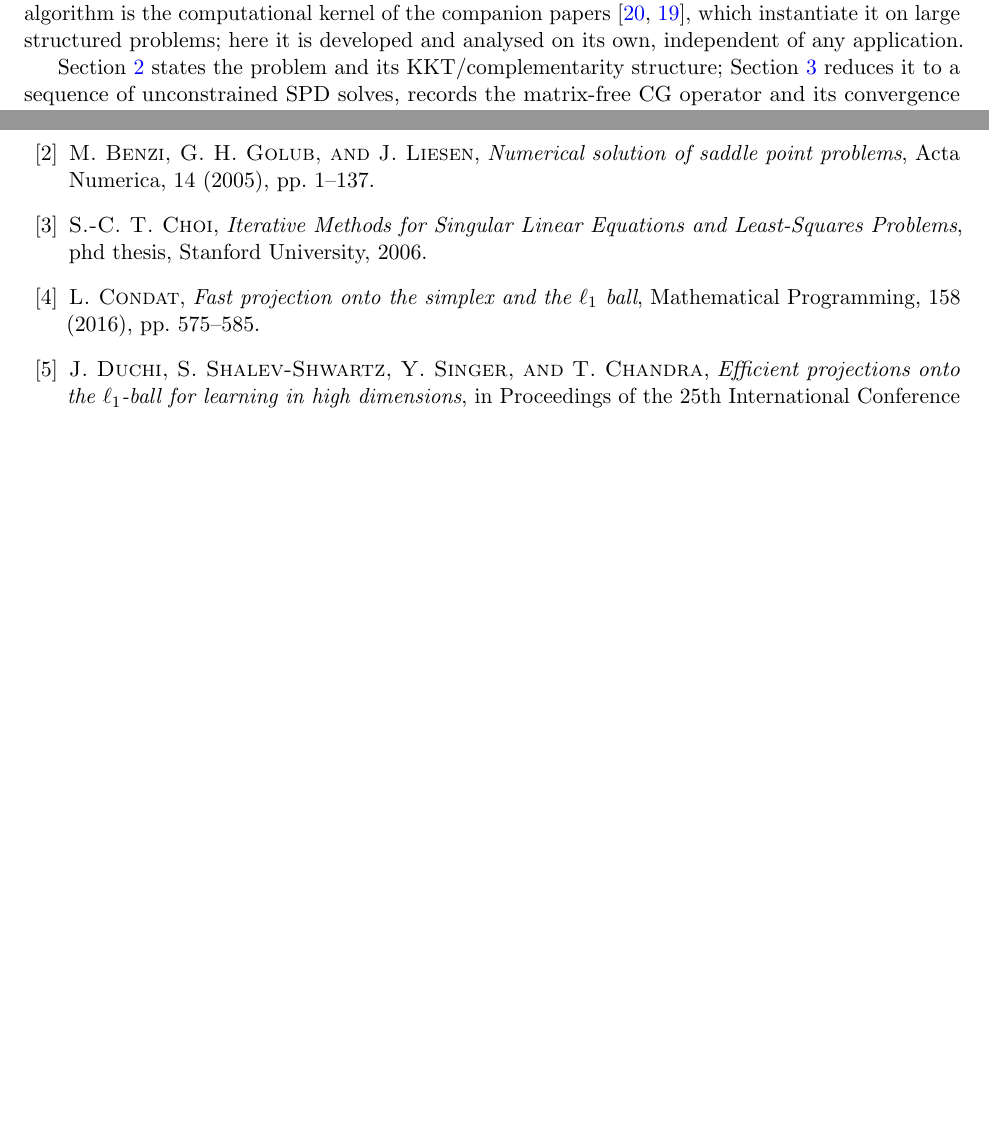
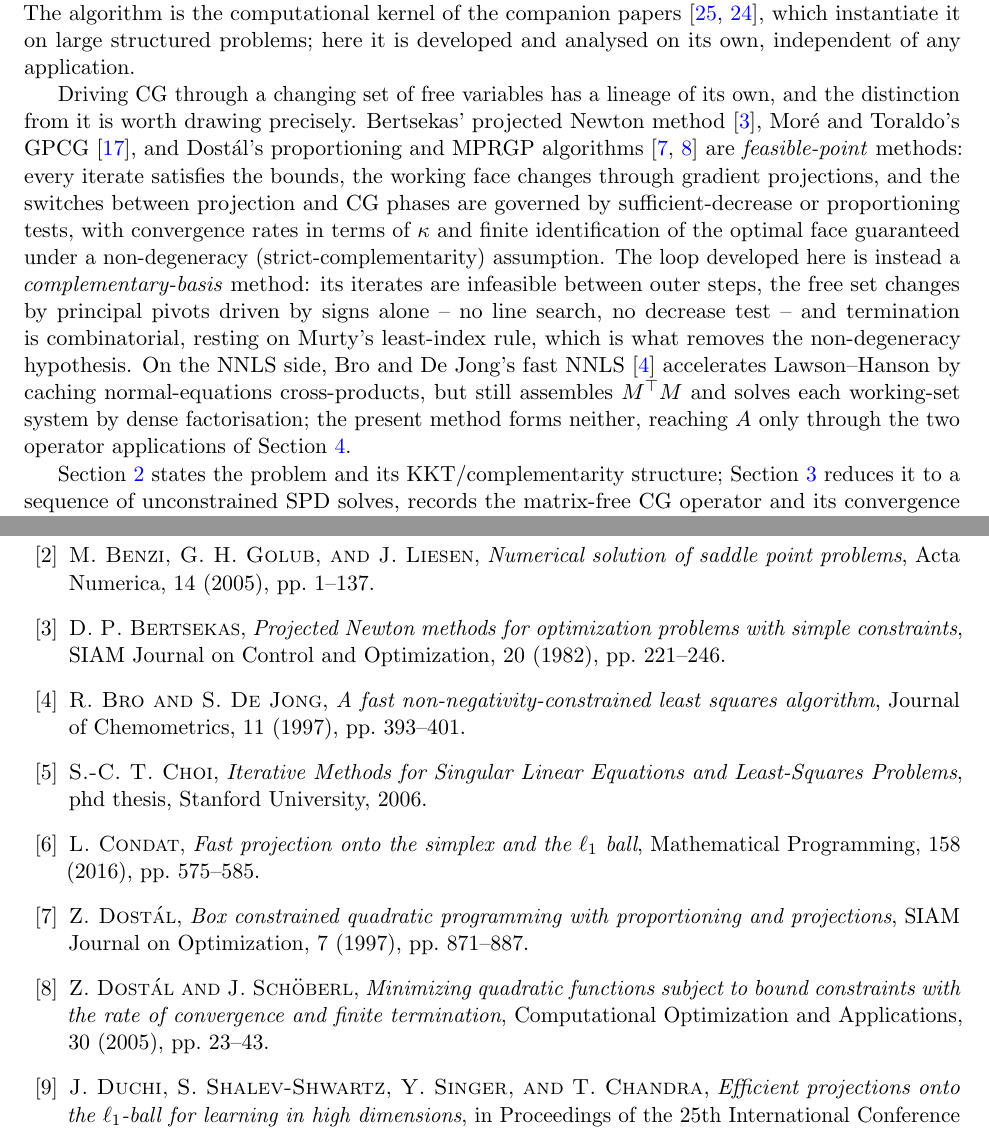
Before and after one commit to Jebel-Quant/mean_variance_solvers, a LaTeX paper (non_negative_cg/nncg_paper.tex, which reads matrix_free/bib/refs.bib, non_negative_cg/sections/s1_introduction.tex): two parts of pages 3 and 14 of 15 before the commit and two parts of pages 3 and 15 of 16 after it, joined at a grey line, cut so that both start at the same text, the shorter picture padded with empty space. Compiled offline with pdfLaTeX.

Commit message:
nncg: position against GPCG, MPRGP, projected Newton, and fast NNLS
Closes #6.

Adds the missing related-work positioning for the CG-on-the-free-set
lineage. New intro paragraph draws the structural distinction: Bertsekas'
projected Newton, More-Toraldo GPCG, and Dostal's proportioning/MPRGP are
feasible-point methods (projection-driven working-set changes, decrease/
proportioning tests, finite face identification under strict
complementarity), whereas this note's loop is a complementary-basis method
(iterates infeasible between outer steps, sign-driven principal pivots, and
a combinatorial termination argument via Murty's least-index rule that
removes the non-degeneracy hypothesis). Bro-de Jong fast NNLS is
differentiated on the operator side: it caches normal-equations
cross-products but still assembles M^T M and factorises densely.

Five entries added to the shared bibliography (bertsekas1982,
moretoraldo1991, dostal1997, dostalschoberl2005, brodejong1997); additions
only, so the companion papers are unaffected.

Co-Authored-By: Claude Opus 4.8 (1M context) <noreply@anthropic.com>

```diff
--- a/matrix_free/bib/refs.bib
+++ b/matrix_free/bib/refs.bib
@@ -37,6 +37,16 @@
   pages   = {1--137},
 }
 
+@article{bertsekas1982,
+  author  = {Bertsekas, Dimitri P.},
+  title   = {Projected {Newton} methods for optimization problems with simple constraints},
+  journal = {SIAM Journal on Control and Optimization},
+  year    = {1982},
+  volume  = {20},
+  number  = {2},
+  pages   = {221--246},
+}
+
 @book{bouchaud2003,
   author    = {Bouchaud, Jean-Philippe and Potters, Marc},
   title     = {Theory of Financial Risk and Derivative Pricing: From Statistical Physics to Risk Management},
@@ -53,3 +69,7 @@
+  year    = {1997},
+  volume  = {11},
+  number  = {5},
+  pages   = {393--401},
 }
 
 @article{bunch1977,
@@ -119,3 +139,12 @@
   volume  = {17},
   number  = {83},
   pages   = {1--5},
+}
+
+@article{dostal1997,
+  author  = {Dost{\'a}l, Zden{\v e}k},
+  title   = {Box constrained quadratic programming with proportioning and projections},
+  journal = {SIAM Journal on Optimization},
+  year    = {1997},
+  volume  = {7},
+  number  = {3},
@@ -122,3 +156,9 @@
+  title   = {Minimizing quadratic functions subject to bound constraints with the rate of convergence and finite termination},
+  journal = {Computational Optimization and Applications},
+  year    = {2005},
+  volume  = {30},
+  number  = {1},
+  pages   = {23--43},
 }
 
 @inproceedings{duchi2008,
@@ -271,3 +316,8 @@
+  journal = {SIAM Journal on Optimization},
+  year    = {1991},
+  volume  = {1},
+  number  = {1},
+  pages   = {93--113},
 }
 
 @book{nesterov2004,
--- a/non_negative_cg/sections/s1_introduction.tex
+++ b/non_negative_cg/sections/s1_introduction.tex
@@ -82,6 +82,24 @@ papers~\cite{schmelzer2026matrixfree,schmelzer2026rmt}, which instantiate it on
 structured problems; here it is developed and analysed on its own, independent of any
 application.
 
+Driving CG through a changing set of free variables has a lineage of its own, and the
+distinction from it is worth drawing precisely. Bertsekas' projected Newton
+method~\cite{bertsekas1982}, Mor\'e and Toraldo's GPCG~\cite{moretoraldo1991}, and Dost\'al's
+proportioning and MPRGP algorithms~\cite{dostal1997,dostalschoberl2005} are \emph{feasible-point}
+methods: every iterate satisfies the bounds, the working face changes through gradient
+projections, and the switches between projection and CG phases are governed by
+sufficient-decrease or proportioning tests, with convergence rates in terms of $\kappa$ and
+finite identification of the optimal face guaranteed under a non-degeneracy
+(strict-complementarity) assumption. The loop developed here is instead a
+\emph{complementary-basis} method: its iterates are infeasible between outer steps, the free
+set changes by principal pivots driven by signs alone -- no line search, no decrease test --
+and termination is combinatorial, resting on Murty's least-index rule, which is what removes
+the non-degeneracy hypothesis. On the NNLS side, Bro and De Jong's fast
+NNLS~\cite{brodejong1997} accelerates Lawson--Hanson by caching normal-equations
+cross-products, but still assembles $M^\top M$ and solves each working-set system by dense
+factorisation; the present method forms neither, reaching $A$ only through the two operator
+applications of Section~\ref{sec:operators}.
+
 Section~\ref{sec:problem} states the problem and its KKT/complementarity structure;
 Section~\ref{sec:reduction} reduces it to a sequence of unconstrained SPD solves, records the
 matrix-free CG operator and its convergence rate, and eliminates the equality multipliers
```
Also changed, not shown: matrix_free/bib/refs.bib (16 more changed lines).
